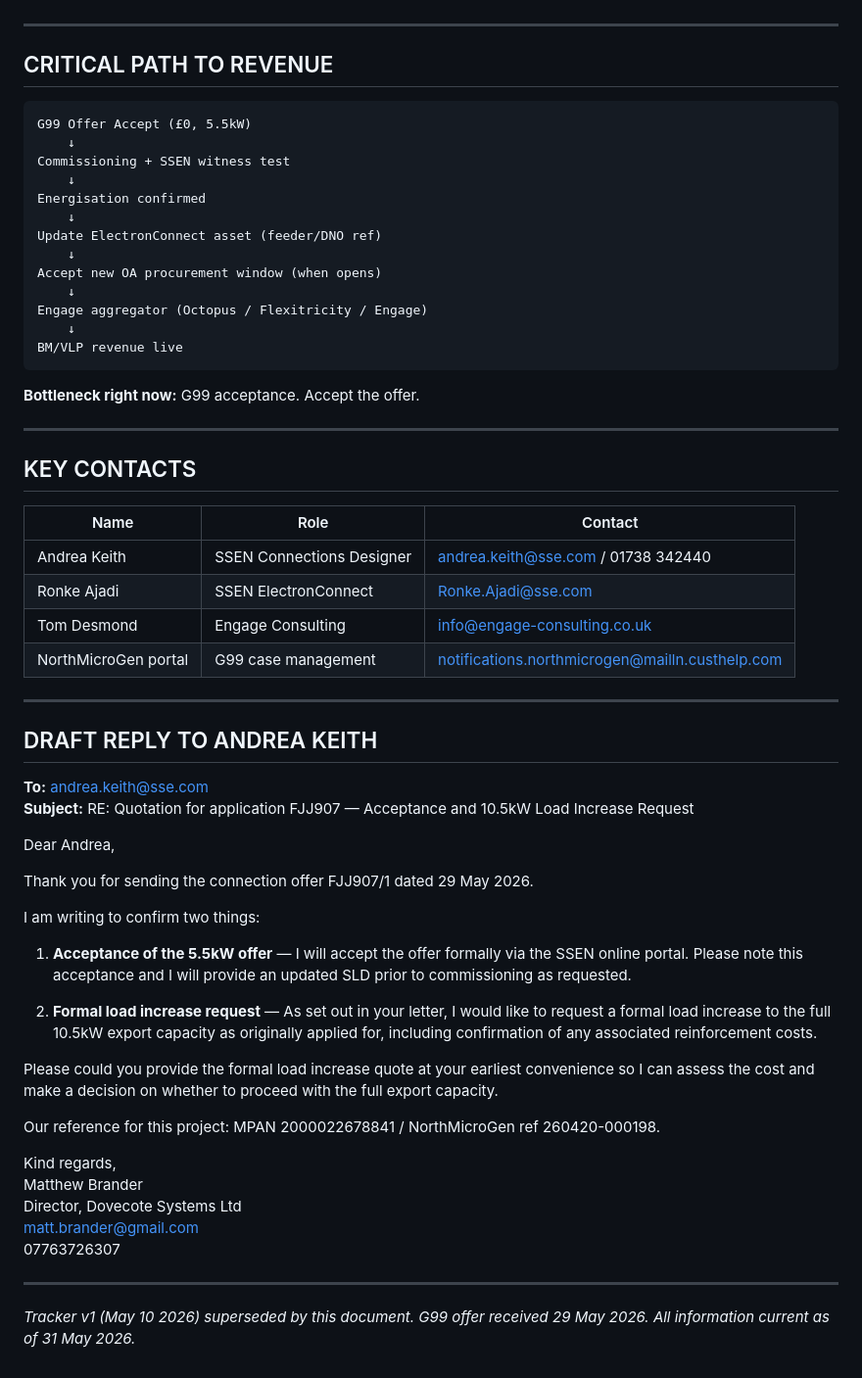
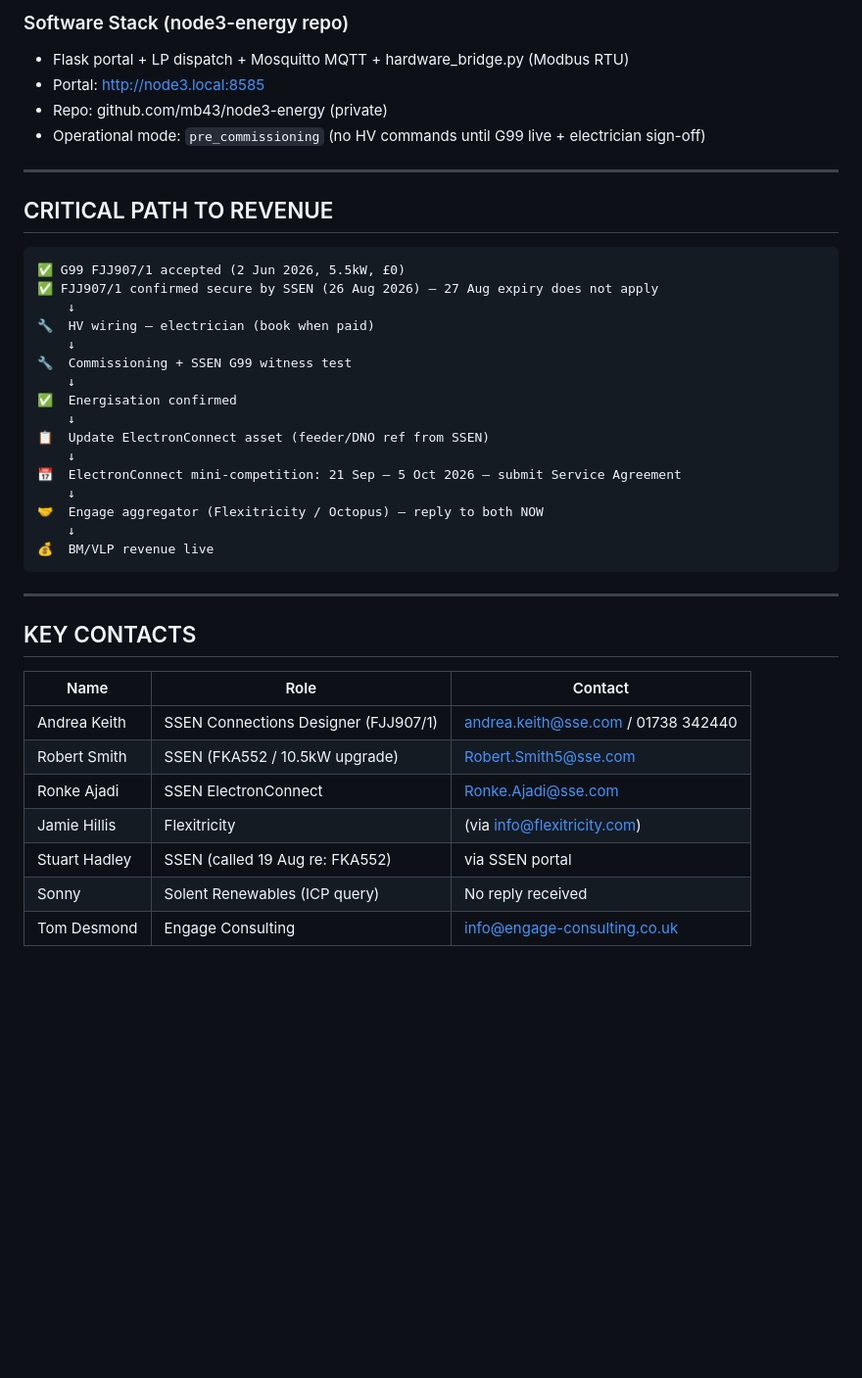
Before and after one commit to mb43/node3-energy, a Markdown page: VLP_Project_Tracker_v2.md, the part around one of its changes. Shown at 98% size. Drawn GitHub-style; blank space fills up the shorter version.

````diff
--- a/VLP_Project_Tracker_v2.md
+++ b/VLP_Project_Tracker_v2.md
@@ -122,25 +141,31 @@
+### Software Stack (node3-energy repo)
+- Flask portal + LP dispatch + Mosquitto MQTT + hardware_bridge.py (Modbus RTU)
+- Portal: http://node3.local:8585
+- Repo: github.com/mb43/node3-energy (private)
+- Operational mode: `pre_commissioning` (no HV commands until G99 live + electrician sign-off)
 
 ---
 
 ## CRITICAL PATH TO REVENUE
 
 ```
-G99 Offer Accept (£0, 5.5kW)
+✅ G99 FJJ907/1 accepted (2 Jun 2026, 5.5kW, £0)
+✅ FJJ907/1 confirmed secure by SSEN (26 Aug 2026) — 27 Aug expiry does not apply
     ↓
-Commissioning + SSEN witness test
+🔧  HV wiring — electrician (book when paid)
     ↓
-Energisation confirmed
+🔧  Commissioning + SSEN G99 witness test
     ↓
-Update ElectronConnect asset (feeder/DNO ref)
+✅  Energisation confirmed
     ↓
-Accept new OA procurement window (when opens)
+📋  Update ElectronConnect asset (feeder/DNO ref from SSEN)
     ↓
-Engage aggregator (Octopus / Flexitricity / Engage)
+📅  ElectronConnect mini-competition: 21 Sep – 5 Oct 2026 — submit Service Agreement
     ↓
-BM/VLP revenue live
+🤝  Engage aggregator (Flexitricity / Octopus) — reply to both NOW
+    ↓
+💰  BM/VLP revenue live
 ```
-
-**Bottleneck right now:** G99 acceptance. Accept the offer.
 
 ---
 
@@ -148,37 +173,10 @@ BM/VLP revenue live
 
 | Name | Role | Contact |
 |------|------|---------|
-| Andrea Keith | SSEN Connections Designer | andrea.keith@sse.com / 01738 342440 |
+| Andrea Keith | SSEN Connections Designer (FJJ907/1) | andrea.keith@sse.com / 01738 342440 |
+| Robert Smith | SSEN (FKA552 / 10.5kW upgrade) | Robert.Smith5@sse.com |
 | Ronke Ajadi | SSEN ElectronConnect | Ronke.Ajadi@sse.com |
+| Jamie Hillis | Flexitricity | (via info@flexitricity.com) |
+| Stuart Hadley | SSEN (called 19 Aug re: FKA552) | via SSEN portal |
+| Sonny | Solent Renewables (ICP query) | No reply received |
 | Tom Desmond | Engage Consulting | info@engage-consulting.co.uk |
-| NorthMicroGen portal | G99 case management | notifications.northmicrogen@mailln.custhelp.com |
-
----
-
-## DRAFT REPLY TO ANDREA KEITH
-
-**To:** andrea.keith@sse.com
-**Subject:** RE: Quotation for application FJJ907 — Acceptance and 10.5kW Load Increase Request
-
-Dear Andrea,
-
-Thank you for sending the connection offer FJJ907/1 dated 29 May 2026.
-
-I am writing to confirm two things:
-
-1. **Acceptance of the 5.5kW offer** — I will accept the offer formally via the SSEN online portal. Please note this acceptance and I will provide an updated SLD prior to commissioning as requested.
-
-2. **Formal load increase request** — As set out in your letter, I would like to request a formal load increase to the full 10.5kW export capacity as originally applied for, including confirmation of any associated reinforcement costs.
-
-Please could you provide the formal load increase quote at your earliest convenience so I can assess the cost and make a decision on whether to proceed with the full export capacity.
-
-Our reference for this project: MPAN 2000022678841 / NorthMicroGen ref 260420-000198.
-
-Kind regards,
-Matthew Brander
-Director, Dovecote Systems Ltd
-matt.brander@gmail.com
-07763726307
-
----
-*Tracker v1 (May 10 2026) superseded by this document. G99 offer received 29 May 2026. All information current as of 31 May 2026.*
````
Also changed, not shown: other parts of VLP_Project_Tracker_v2.md (+82 -63 lines).
